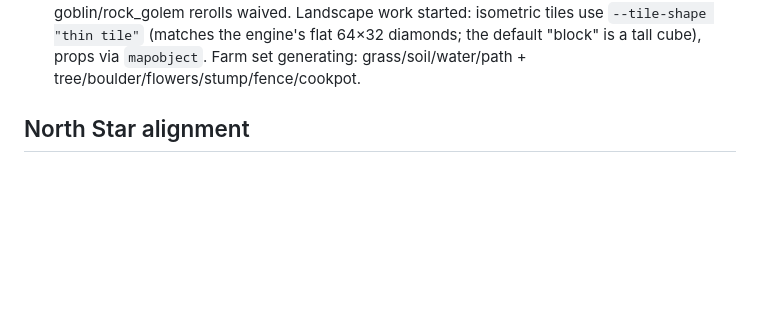
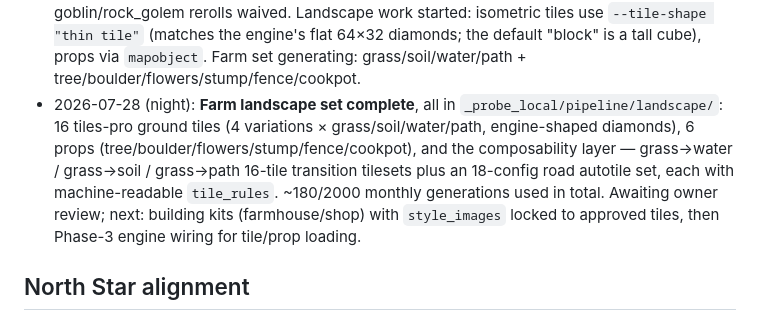
Before and after one commit to Galashots/eldoria, a Markdown page: tools/pipeline/CAST_INVENTORY.md, the part around the change. Rendered like a GitHub page; blank space fills up the shorter version.

Commit message:
docs: record completed Farm landscape set in inventory status log
Co-Authored-By: Claude <noreply@anthropic.com>

```diff
--- a/tools/pipeline/CAST_INVENTORY.md
+++ b/tools/pipeline/CAST_INVENTORY.md
@@ -121,6 +121,15 @@ references* for PixelLab rotation — silhouette clarity beats detail density.
   64×32 diamonds; the default "block" is a tall cube), props via
   `mapobject`. Farm set generating: grass/soil/water/path +
   tree/boulder/flowers/stump/fence/cookpot.
+- 2026-07-28 (night): **Farm landscape set complete**, all in
+  `_probe_local/pipeline/landscape/`: 16 tiles-pro ground tiles (4
+  variations × grass/soil/water/path, engine-shaped diamonds), 6 props
+  (tree/boulder/flowers/stump/fence/cookpot), and the composability layer —
+  grass→water / grass→soil / grass→path 16-tile transition tilesets plus an
+  18-config road autotile set, each with machine-readable `tile_rules`.
+  ~180/2000 monthly generations used in total. Awaiting owner review;
+  next: building kits (farmhouse/shop) with `style_images` locked to
+  approved tiles, then Phase-3 engine wiring for tile/prop loading.
 
 ## North Star alignment
 
```
